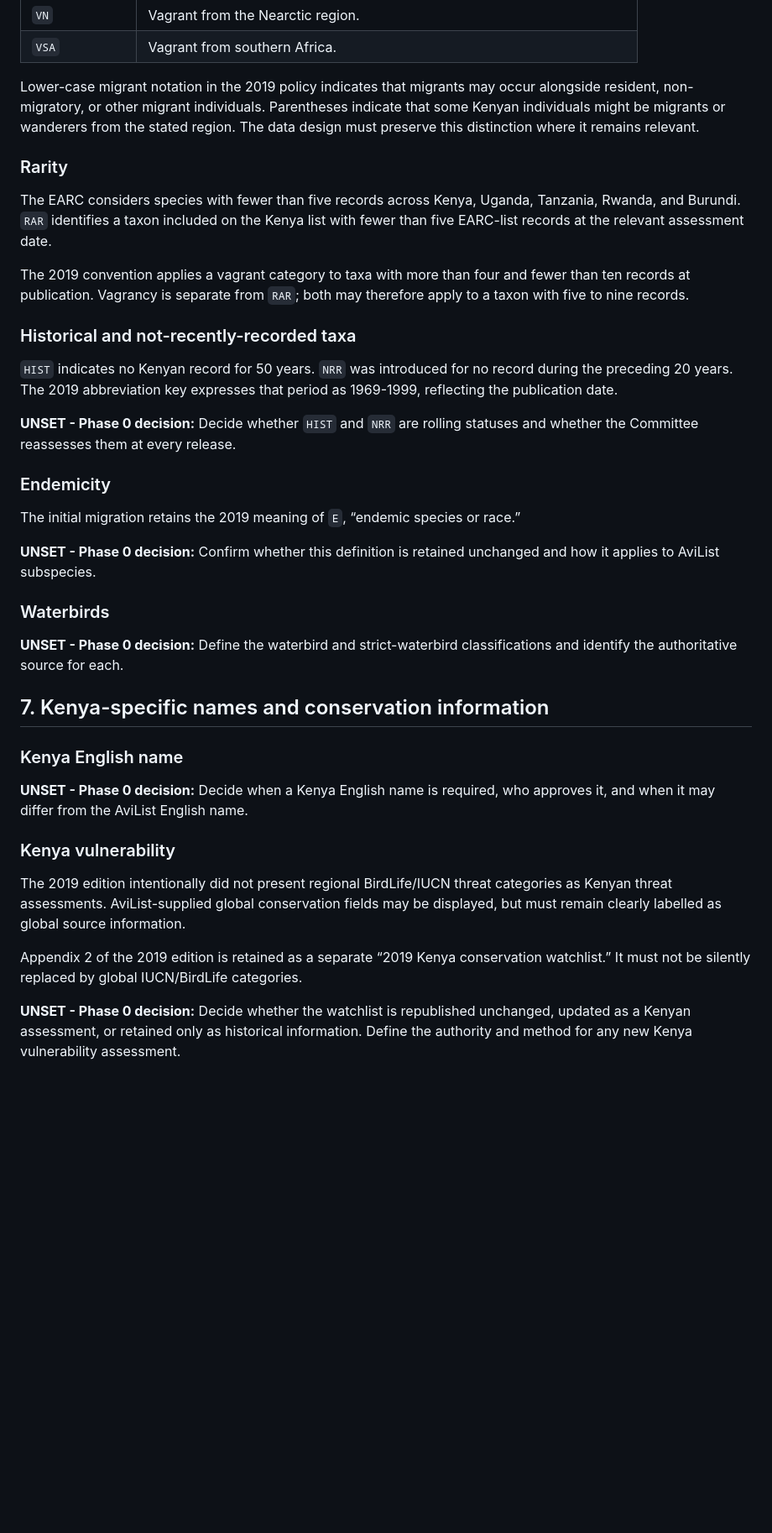
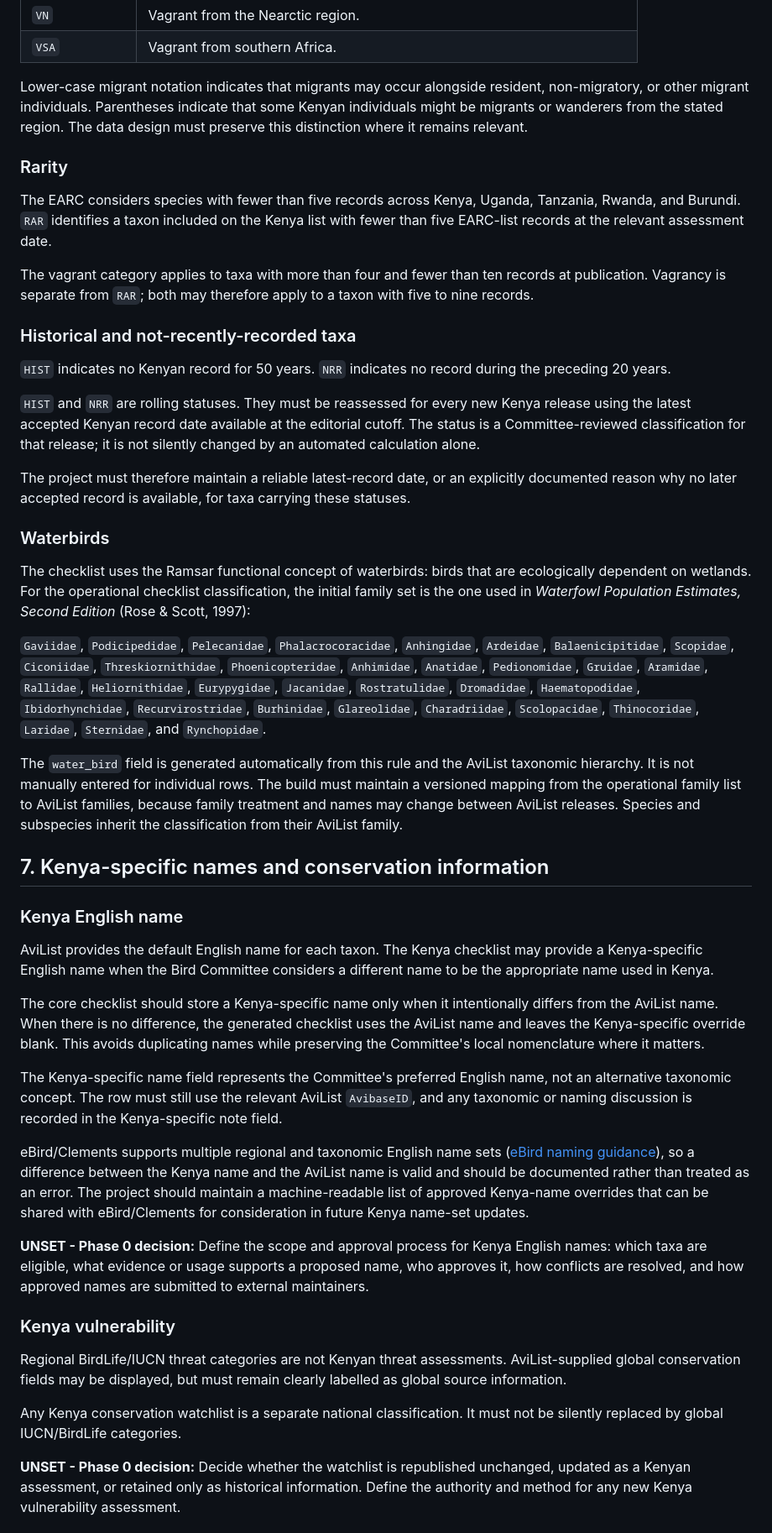
Before and after one commit to A-Rocha-Kenya/Birds-of-Kenya, a Markdown page: docs/policy.md, the part around one of its changes. Shown at 84% size. GitHub-like rendering; blank space fills up the shorter version.

Commit message:
first clearning of policy

```diff
--- a/docs/policy.md
+++ b/docs/policy.md
@@ -101,41 +99,50 @@ The following codes are retained from the 2019 checklist for the first AviList-b
 | `VN` | Vagrant from the Nearctic region. |
 | `VSA` | Vagrant from southern Africa. |
 
-Lower-case migrant notation in the 2019 policy indicates that migrants may occur alongside resident, non-migratory, or other migrant individuals. Parentheses indicate that some Kenyan individuals might be migrants or wanderers from the stated region. The data design must preserve this distinction where it remains relevant.
+Lower-case migrant notation indicates that migrants may occur alongside resident, non-migratory, or other migrant individuals. Parentheses indicate that some Kenyan individuals might be migrants or wanderers from the stated region. The data design must preserve this distinction where it remains relevant.
 
 ### Rarity
 
 The EARC considers species with fewer than five records across Kenya, Uganda, Tanzania, Rwanda, and Burundi. `RAR` identifies a taxon included on the Kenya list with fewer than five EARC-list records at the relevant assessment date.
 
-The 2019 convention applies a vagrant category to taxa with more than four and fewer than ten records at publication. Vagrancy is separate from `RAR`; both may therefore apply to a taxon with five to nine records.
+The vagrant category applies to taxa with more than four and fewer than ten records at publication. Vagrancy is separate from `RAR`; both may therefore apply to a taxon with five to nine records.
 
 ### Historical and not-recently-recorded taxa
 
-`HIST` indicates no Kenyan record for 50 years. `NRR` was introduced for no record during the preceding 20 years. The 2019 abbreviation key expresses that period as 1969-1999, reflecting the publication date.
+`HIST` indicates no Kenyan record for 50 years. `NRR` indicates no record during the preceding 20 years.
 
-**UNSET - Phase 0 decision:** Decide whether `HIST` and `NRR` are rolling statuses and whether the Committee reassesses them at every release.
+`HIST` and `NRR` are rolling statuses. They must be reassessed for every new Kenya release using the latest accepted Kenyan record date available at the editorial cutoff. The status is a Committee-reviewed classification for that release; it is not silently changed by an automated calculation alone.
 
-### Endemicity
-
-The initial migration retains the 2019 meaning of `E`, “endemic species or race.”
-
-**UNSET - Phase 0 decision:** Confirm whether this definition is retained unchanged and how it applies to AviList subspecies.
+The project must therefore maintain a reliable latest-record date, or an explicitly documented reason why no later accepted record is available, for taxa carrying these statuses.
 
 ### Waterbirds
 
-**UNSET - Phase 0 decision:** Define the waterbird and strict-waterbird classifications and identify the authoritative source for each.
+The checklist uses the Ramsar functional concept of waterbirds: birds that are ecologically dependent on wetlands. For the operational checklist classification, the initial family set is the one used in *Waterfowl Population Estimates, Second Edition* (Rose & Scott, 1997):
+
+`Gaviidae`, `Podicipedidae`, `Pelecanidae`, `Phalacrocoracidae`, `Anhingidae`, `Ardeidae`, `Balaenicipitidae`, `Scopidae`, `Ciconiidae`, `Threskiornithidae`, `Phoenicopteridae`, `Anhimidae`, `Anatidae`, `Pedionomidae`, `Gruidae`, `Aramidae`, `Rallidae`, `Heliornithidae`, `Eurypygidae`, `Jacanidae`, `Rostratulidae`, `Dromadidae`, `Haematopodidae`, `Ibidorhynchidae`, `Recurvirostridae`, `Burhinidae`, `Glareolidae`, `Charadriidae`, `Scolopacidae`, `Thinocoridae`, `Laridae`, `Sternidae`, and `Rynchopidae`.
+
+The `water_bird` field is generated automatically from this rule and the AviList taxonomic hierarchy. It is not manually entered for individual rows. The build must maintain a versioned mapping from the operational family list to AviList families, because family treatment and names may change between AviList releases. Species and subspecies inherit the classification from their AviList family.
+
 
 ## 7. Kenya-specific names and conservation information
 
 ### Kenya English name
 
-**UNSET - Phase 0 decision:** Decide when a Kenya English name is required, who approves it, and when it may differ from the AviList English name.
+AviList provides the default English name for each taxon. The Kenya checklist may provide a Kenya-specific English name when the Bird Committee considers a different name to be the appropriate name used in Kenya.
+
+The core checklist should store a Kenya-specific name only when it intentionally differs from the AviList name. When there is no difference, the generated checklist uses the AviList name and leaves the Kenya-specific override blank. This avoids duplicating names while preserving the Committee's local nomenclature where it matters.
+
+The Kenya-specific name field represents the Committee's preferred English name, not an alternative taxonomic concept. The row must still use the relevant AviList `AvibaseID`, and any taxonomic or naming discussion is recorded in the Kenya-specific note field.
+
+eBird/Clements supports multiple regional and taxonomic English name sets ([eBird naming guidance](https://support.ebird.org/en/support/solutions/articles/48000804865-bird-names-in-ebird)), so a difference between the Kenya name and the AviList name is valid and should be documented rather than treated as an error. The project should maintain a machine-readable list of approved Kenya-name overrides that can be shared with eBird/Clements for consideration in future Kenya name-set updates.
+
+**UNSET - Phase 0 decision:** Define the scope and approval process for Kenya English names: which taxa are eligible, what evidence or usage supports a proposed name, who approves it, how conflicts are resolved, and how approved names are submitted to external maintainers.
 
 ### Kenya vulnerability
 
-The 2019 edition intentionally did not present regional BirdLife/IUCN threat categories as Kenyan threat assessments. AviList-supplied global conservation fields may be displayed, but must remain clearly labelled as global source information.
+Regional BirdLife/IUCN threat categories are not Kenyan threat assessments. AviList-supplied global conservation fields may be displayed, but must remain clearly labelled as global source information.
 
-Appendix 2 of the 2019 edition is retained as a separate “2019 Kenya conservation watchlist.” It must not be silently replaced by global IUCN/BirdLife categories.
+Any Kenya conservation watchlist is a separate national classification. It must not be silently replaced by global IUCN/BirdLife categories.
 
 **UNSET - Phase 0 decision:** Decide whether the watchlist is republished unchanged, updated as a Kenyan assessment, or retained only as historical information. Define the authority and method for any new Kenya vulnerability assessment.
 
```
Also changed, not shown: other parts of docs/policy.md (+9 -15 lines).
